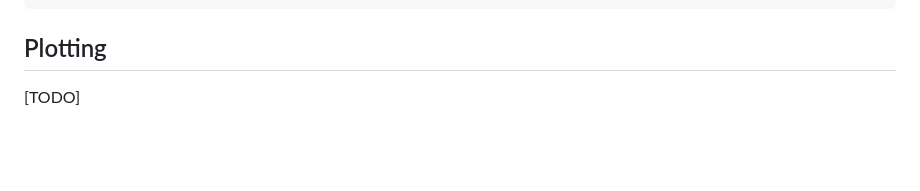
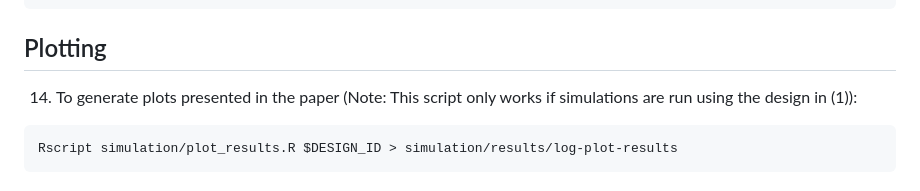
Before and after one commit to kylestanley1313/ffa-p1, a Markdown page: simulation/README.md, the part around the change. Drawn GitHub-style; blank space fills up the shorter version.

Commit message:
adds documentation for plotting simulation results

````diff
--- a/simulation/README.md
+++ b/simulation/README.md
@@ -131,4 +131,8 @@ Rscript simulation/postprocess_L.R $DESIGN_ID > simulation/results/$DESIGN_ID/lo
 
 ## Plotting
 
-[TODO]
+14. To generate plots presented in the paper (Note: This script only works if simulations are run using the design in (1)):
+
+```
+Rscript simulation/plot_results.R $DESIGN_ID > simulation/results/log-plot-results
+```
````
